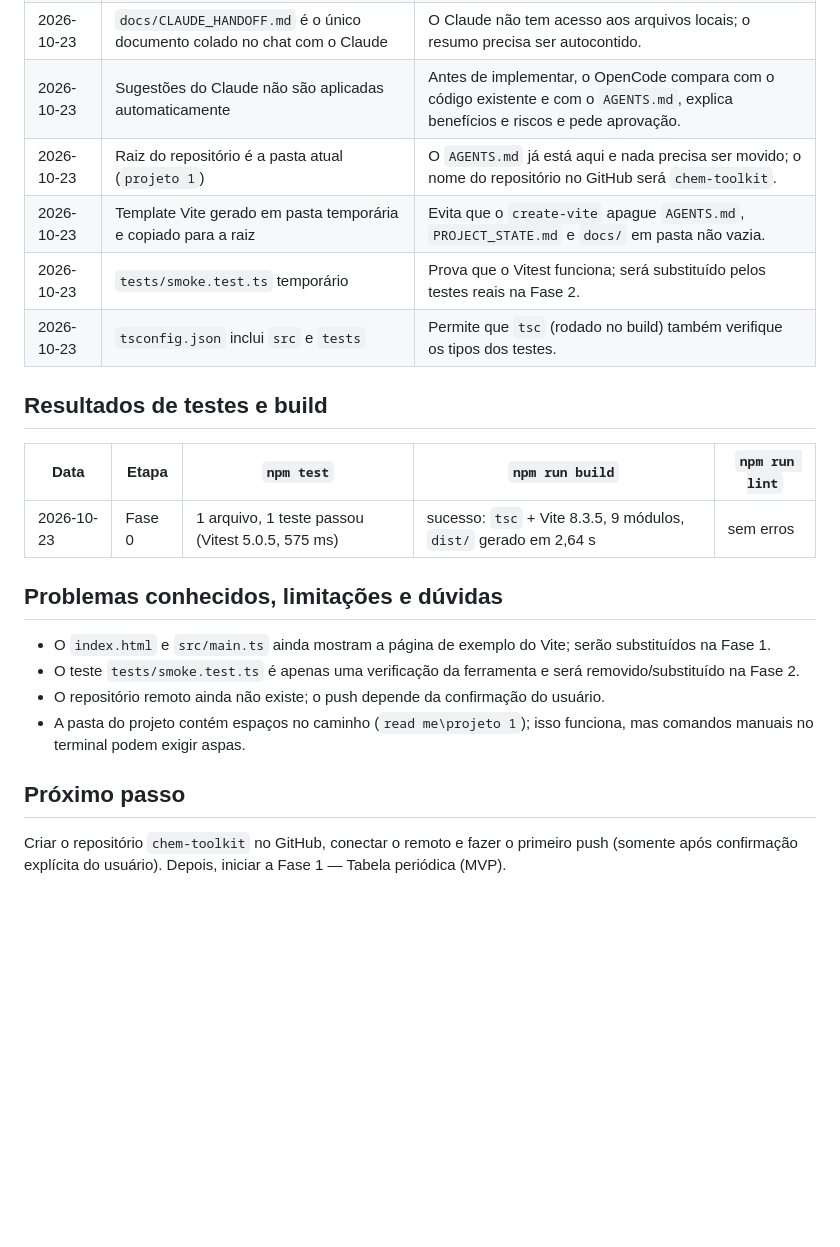
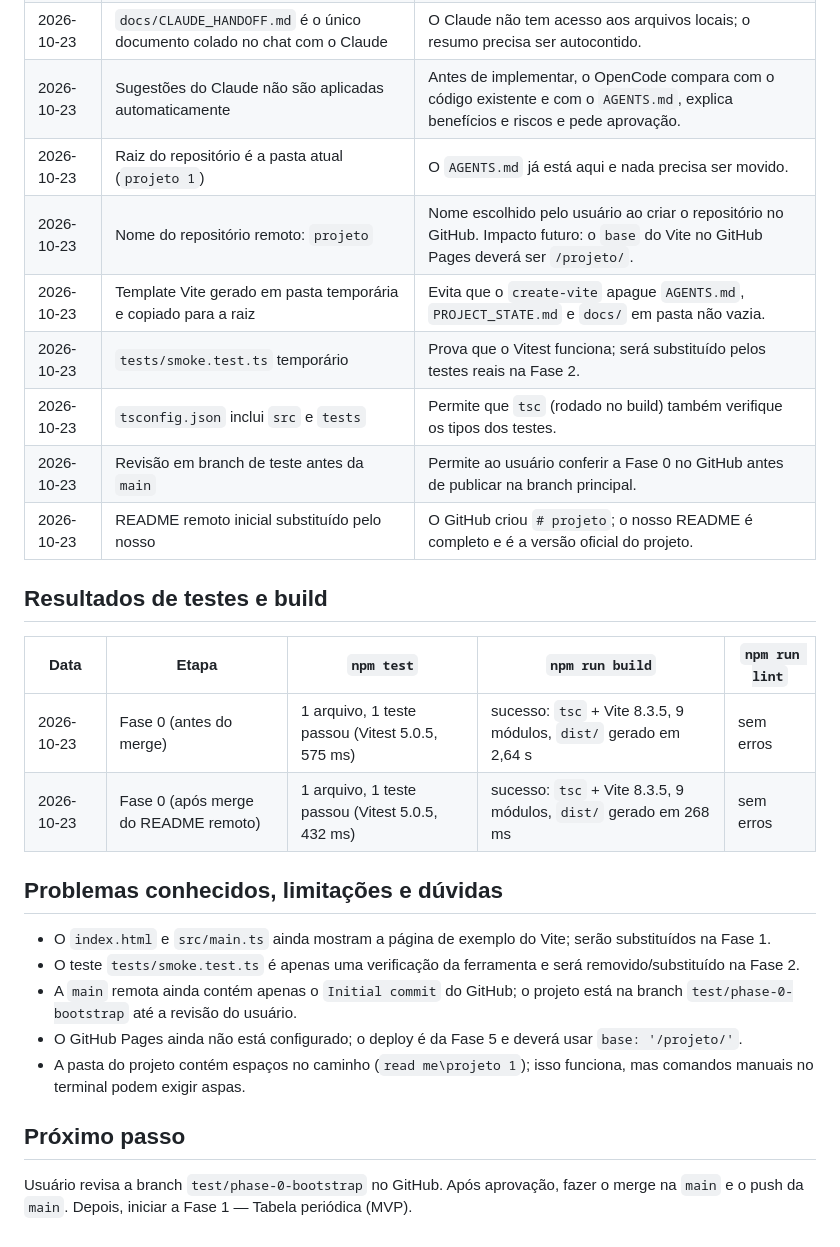
Before and after one commit to wenderson-hgs/projeto, a Markdown page: PROJECT_STATE.md, the part around one of its changes. GitHub-like rendering; blank space fills up the shorter version.

Commit message:
docs: update project state with repository and test branch info

```diff
--- a/PROJECT_STATE.md
+++ b/PROJECT_STATE.md
@@ -76,24 +79,29 @@
 | 2026-10-23 | `PROJECT_STATE.md` centraliza o estado real (fases, decisões, testes) | Permite saber rapidamente onde o projeto está. |
 | 2026-10-23 | `docs/CLAUDE_HANDOFF.md` é o único documento colado no chat com o Claude | O Claude não tem acesso aos arquivos locais; o resumo precisa ser autocontido. |
 | 2026-10-23 | Sugestões do Claude não são aplicadas automaticamente | Antes de implementar, o OpenCode compara com o código existente e com o `AGENTS.md`, explica benefícios e riscos e pede aprovação. |
-| 2026-10-23 | Raiz do repositório é a pasta atual (`projeto 1`) | O `AGENTS.md` já está aqui e nada precisa ser movido; o nome do repositório no GitHub será `chem-toolkit`. |
+| 2026-10-23 | Raiz do repositório é a pasta atual (`projeto 1`) | O `AGENTS.md` já está aqui e nada precisa ser movido. |
+| 2026-10-23 | Nome do repositório remoto: `projeto` | Nome escolhido pelo usuário ao criar o repositório no GitHub. Impacto futuro: o `base` do Vite no GitHub Pages deverá ser `/projeto/`. |
 | 2026-10-23 | Template Vite gerado em pasta temporária e copiado para a raiz | Evita que o `create-vite` apague `AGENTS.md`, `PROJECT_STATE.md` e `docs/` em pasta não vazia. |
 | 2026-10-23 | `tests/smoke.test.ts` temporário | Prova que o Vitest funciona; será substituído pelos testes reais na Fase 2. |
 | 2026-10-23 | `tsconfig.json` inclui `src` e `tests` | Permite que `tsc` (rodado no build) também verifique os tipos dos testes. |
+| 2026-10-23 | Revisão em branch de teste antes da `main` | Permite ao usuário conferir a Fase 0 no GitHub antes de publicar na branch principal. |
+| 2026-10-23 | README remoto inicial substituído pelo nosso | O GitHub criou `# projeto`; o nosso README é completo e é a versão oficial do projeto. |
 
 ## Resultados de testes e build
 
 | Data | Etapa | `npm test` | `npm run build` | `npm run lint` |
 |---|---|---|---|---|
-| 2026-10-23 | Fase 0 | 1 arquivo, 1 teste passou (Vitest 5.0.5, 575 ms) | sucesso: `tsc` + Vite 8.3.5, 9 módulos, `dist/` gerado em 2,64 s | sem erros |
+| 2026-10-23 | Fase 0 (antes do merge) | 1 arquivo, 1 teste passou (Vitest 5.0.5, 575 ms) | sucesso: `tsc` + Vite 8.3.5, 9 módulos, `dist/` gerado em 2,64 s | sem erros |
+| 2026-10-23 | Fase 0 (após merge do README remoto) | 1 arquivo, 1 teste passou (Vitest 5.0.5, 432 ms) | sucesso: `tsc` + Vite 8.3.5, 9 módulos, `dist/` gerado em 268 ms | sem erros |
 
 ## Problemas conhecidos, limitações e dúvidas
 
 - O `index.html` e `src/main.ts` ainda mostram a página de exemplo do Vite; serão substituídos na Fase 1.
 - O teste `tests/smoke.test.ts` é apenas uma verificação da ferramenta e será removido/substituído na Fase 2.
-- O repositório remoto ainda não existe; o push depende da confirmação do usuário.
+- A `main` remota ainda contém apenas o `Initial commit` do GitHub; o projeto está na branch `test/phase-0-bootstrap` até a revisão do usuário.
+- O GitHub Pages ainda não está configurado; o deploy é da Fase 5 e deverá usar `base: '/projeto/'`.
 - A pasta do projeto contém espaços no caminho (`read me\projeto 1`); isso funciona, mas comandos manuais no terminal podem exigir aspas.
 
 ## Próximo passo
 
-Criar o repositório `chem-toolkit` no GitHub, conectar o remoto e fazer o primeiro push (somente após confirmação explícita do usuário). Depois, iniciar a Fase 1 — Tabela periódica (MVP).
+Usuário revisa a branch `test/phase-0-bootstrap` no GitHub. Após aprovação, fazer o merge na `main` e o push da `main`. Depois, iniciar a Fase 1 — Tabela periódica (MVP).
```
Also changed, not shown: other parts of PROJECT_STATE.md (+9 -6 lines), docs/CLAUDE_HANDOFF.md (+23 -3 lines).
